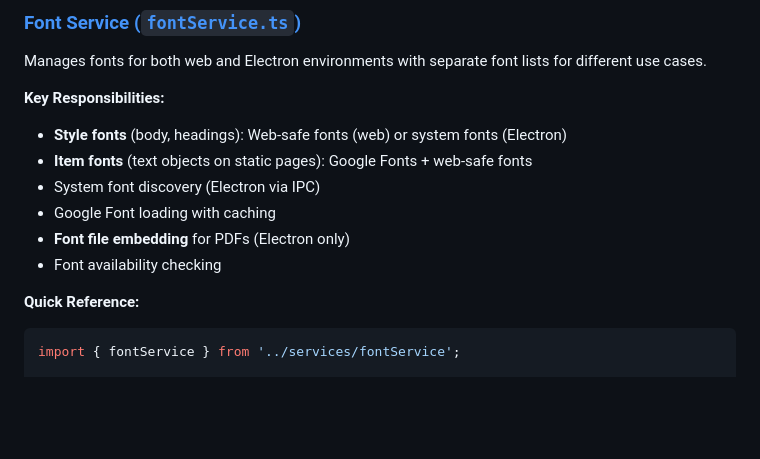
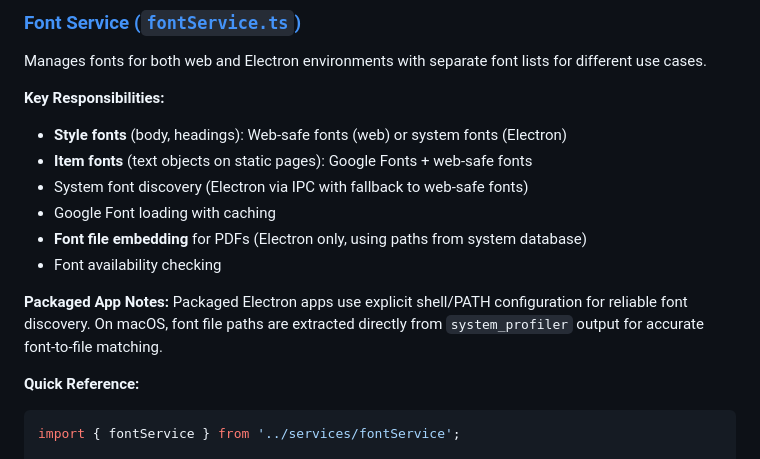
Before and after one commit to laffan/printfold, a Markdown page: docs/README.md, the part around the change. Rendered like a GitHub page; blank space fills up the shorter version.

````diff
--- a/docs/README.md
+++ b/docs/README.md
@@ -143,10 +143,13 @@ Manages fonts for both web and Electron environments with separate font lists fo
 **Key Responsibilities:**
 - **Style fonts** (body, headings): Web-safe fonts (web) or system fonts (Electron)
 - **Item fonts** (text objects on static pages): Google Fonts + web-safe fonts
-- System font discovery (Electron via IPC)
+- System font discovery (Electron via IPC with fallback to web-safe fonts)
 - Google Font loading with caching
-- **Font file embedding** for PDFs (Electron only)
+- **Font file embedding** for PDFs (Electron only, using paths from system database)
 - Font availability checking
+
+**Packaged App Notes:**
+Packaged Electron apps use explicit shell/PATH configuration for reliable font discovery. On macOS, font file paths are extracted directly from `system_profiler` output for accurate font-to-file matching.
 
 **Quick Reference:**
 ```typescript
````
Also changed, not shown: docs/fontService.md (+25 -7 lines).
